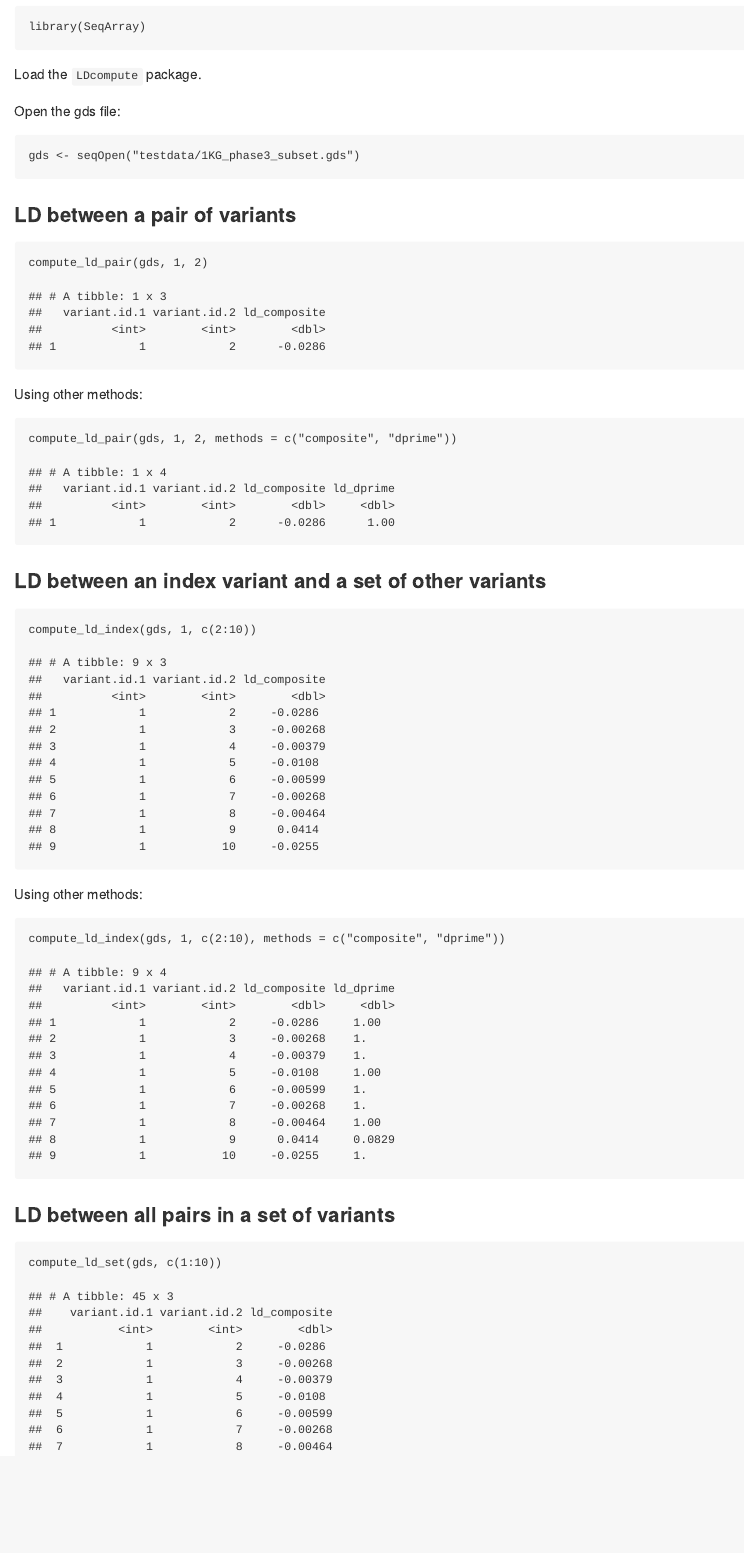
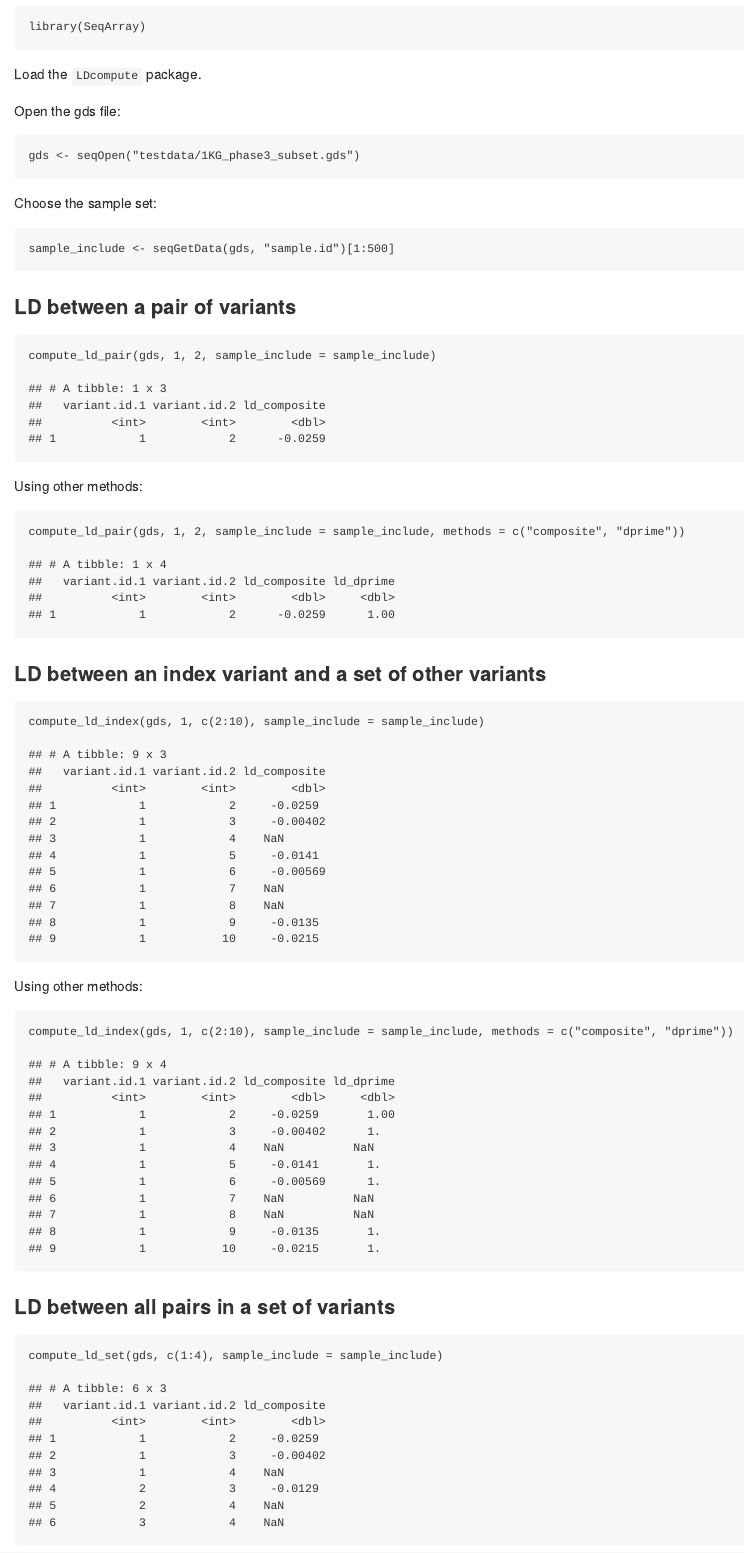
Before and after one commit to UW-GAC/ld-compute, an R Markdown document (README.Rmd): the page in a window 1100 px wide, from 310 px down. The pictures show the output file README.md that the author committed with the source, drawn offline in the style of GitHub.

Commit message:
Change sample set in README

````diff
--- a/README.Rmd
+++ b/README.Rmd
@@ -30,33 +30,38 @@ Open the gds file:
 gds <- seqOpen("testdata/1KG_phase3_subset.gds")
 ```
 
+Choose the sample set:
+```{r}
+sample_include <- seqGetData(gds, "sample.id")[1:500]
+```
+
 ### LD between a pair of variants
 
 ```{r}
-compute_ld_pair(gds, 1, 2)
+compute_ld_pair(gds, 1, 2, sample_include = sample_include)
 ```
 
 Using other methods:
 ```{r}
-compute_ld_pair(gds, 1, 2, methods = c("composite", "dprime"))
+compute_ld_pair(gds, 1, 2, sample_include = sample_include, methods = c("composite", "dprime"))
 ```
 
 ### LD between an index variant and a set of other variants
 
 ```{r}
-compute_ld_index(gds, 1, c(2:10))
+compute_ld_index(gds, 1, c(2:10), sample_include = sample_include)
 ```
 
 Using other methods:
 ```{r}
-compute_ld_index(gds, 1, c(2:10), methods = c("composite", "dprime"))
+compute_ld_index(gds, 1, c(2:10), sample_include = sample_include, methods = c("composite", "dprime"))
 ```
 
 ### LD between all pairs in a set of variants
 
 
 ```{r}
-compute_ld_set(gds, c(1:10))
+compute_ld_set(gds, c(1:4), sample_include = sample_include)
 ```
 
 Using other methods:
````
Also changed, not shown: README.md, README.Rmd (2 more changed lines).
